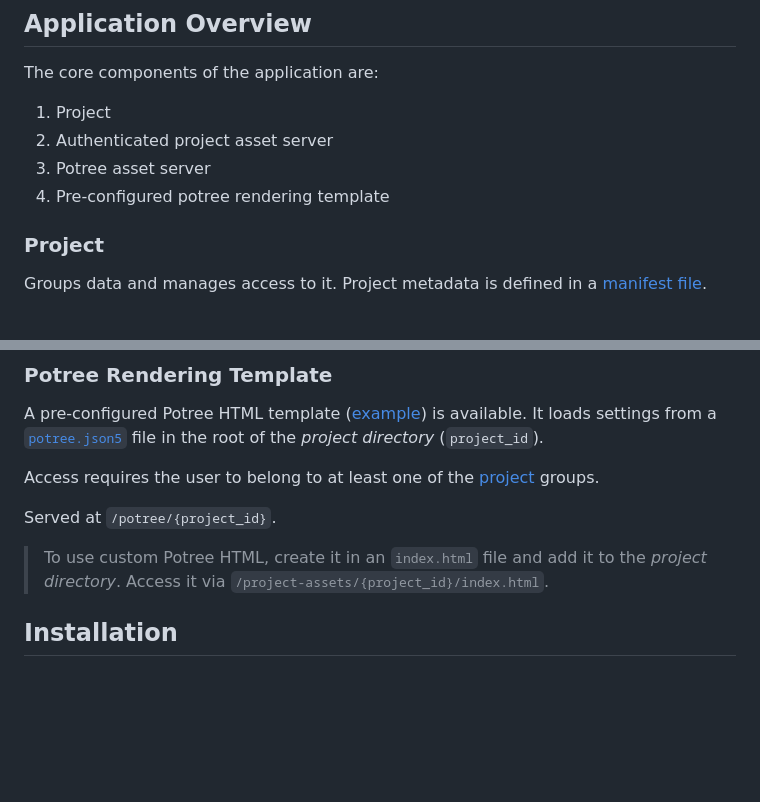
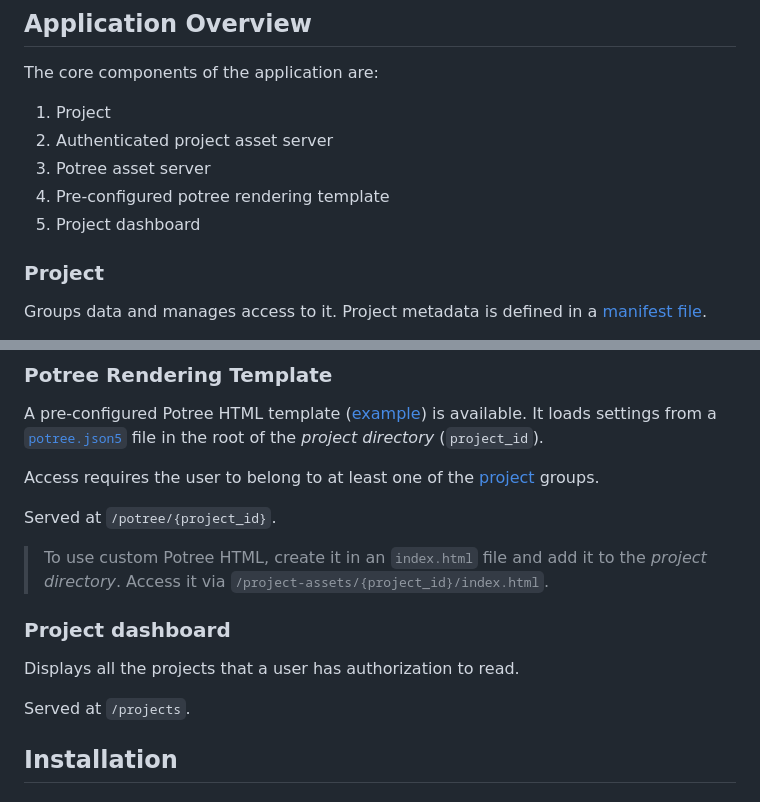
Before and after one commit to sidrubs/potree-auth, a Markdown page: README.md, 2 parts joined by grey strips. GitHub-like rendering; blank space fills up the shorter version.

Commit message:
docs(README): Add section on project dashboard

```diff
--- a/README.md
+++ b/README.md
@@ -8,6 +8,7 @@ The core components of the application are:
 2. Authenticated project asset server
 3. Potree asset server
 4. Pre-configured potree rendering template
+5. Project dashboard
 
 ### Project
 
@@ -42,6 +43,11 @@ Served at `/potree/{project_id}`.
 
 > To use custom Potree HTML, create it in an `index.html` file and add it to the _project directory_. Access it via `/project-assets/{project_id}/index.html`.
 
+### Project dashboard
+
+Displays all the projects that a user has authorization to read.
+
+Served at `/projects`.
 
 ## Installation
 
```
